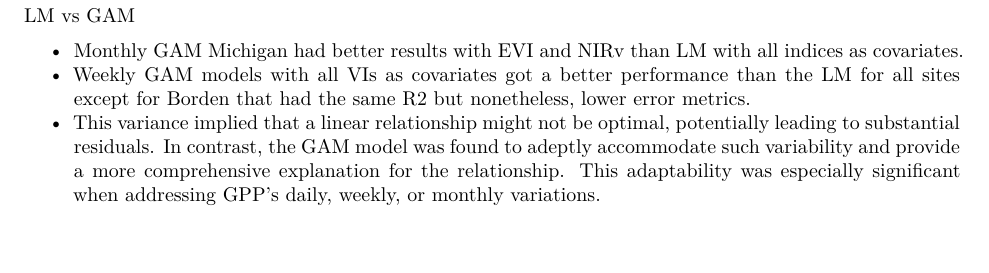
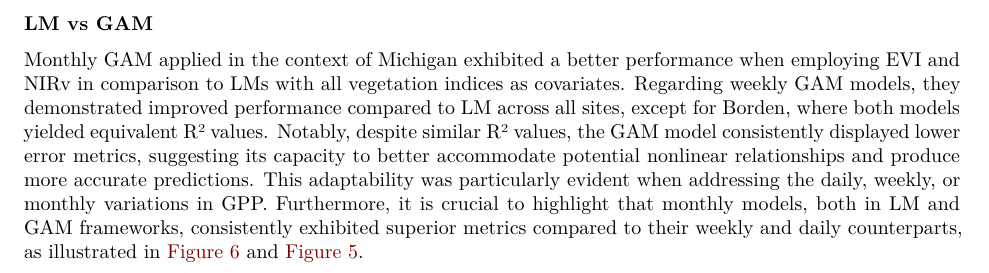
Before and after one commit to ronnyhdez/thesis_msc, a Quarto document (chapter_2_lm.qmd): part of page 9 of 13, cut so that both start at the same text, the shorter picture padded with empty space. Rendered offline with R 4.5, knitr and Pandoc in place of Quarto, then LaTeX, with nearby package versions; some code elsewhere in the file could not run offline; column names are cleaned by a stand-in for the janitor package.

Commit message:
Ref #101 include section to compare GAM vs LM

````diff
--- a/chapter_2_lm.qmd
+++ b/chapter_2_lm.qmd
@@ -1013,17 +1014,16 @@ rm(plot_legend)
 
-LM vs GAM
-
- - Monthly GAM Michigan had better results with EVI and NIRv than LM with all
- indices as covariates.
- - Weekly GAM models with all VIs as covariates got a better performance than
- the LM for all sites except for Borden that had the same R2 but nonetheless,
- lower error metrics.
- - This variance implied that a linear relationship might not be optimal,
- potentially leading to substantial residuals. In contrast, the GAM model was
- found to adeptly accommodate such variability and provide a more comprehensive
- explanation for the relationship. This adaptability was especially significant
- when addressing GPP's daily, weekly, or monthly variations.
-
+Monthly GAM applied in the context of Michigan exhibited a better performance
+when employing EVI and NIRv in comparison to LMs with all vegetation indices as
+covariates. Regarding weekly GAM models, they demonstrated improved performance
+compared to LM across all sites, except for Borden, where both models yielded
+equivalent R² values. Notably, despite similar R² values, the GAM model
+consistently displayed lower error metrics, suggesting its capacity to better
+accommodate potential nonlinear relationships and produce more accurate
+predictions. This adaptability was particularly evident when addressing the
+daily, weekly, or monthly variations in GPP. Furthermore, it is crucial to
+highlight that monthly models, both in LM and GAM frameworks, consistently
+exhibited superior metrics compared to their weekly and daily counterparts, as
+illustrated in @fig-gam_metrics and @fig-lm_metrics.
 
 ```{r gpp_vi_realtions_all_sites}
 #| label: fig-gpp_vi_relation_daily
````
Also changed, not shown: chapter_2_lm.qmd (1 more changed lines).
